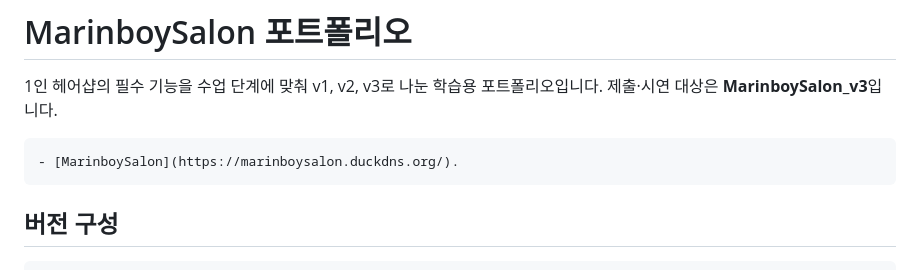
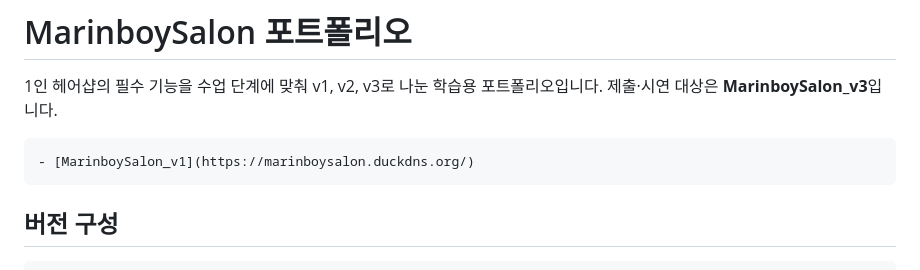
Before and after one commit to marlboros9889/MarinboySalon, a Markdown page: README.md, the part around the change. Drawn GitHub-style.

Commit message:
Update links in README.md
Removed link to MarinboySalon and added link to MarinboySalon_v1.

````diff
--- a/README.md
+++ b/README.md
@@ -2,7 +2,7 @@
 
 1인 헤어샵의 필수 기능을 수업 단계에 맞춰 v1, v2, v3로 나눈 학습용 포트폴리오입니다. 제출·시연 대상은 **MarinboySalon_v3**입니다.
 ```
-- [MarinboySalon](https://marinboysalon.duckdns.org/).
+- [MarinboySalon_v1](https://marinboysalon.duckdns.org/)
 ```
 
 
````
